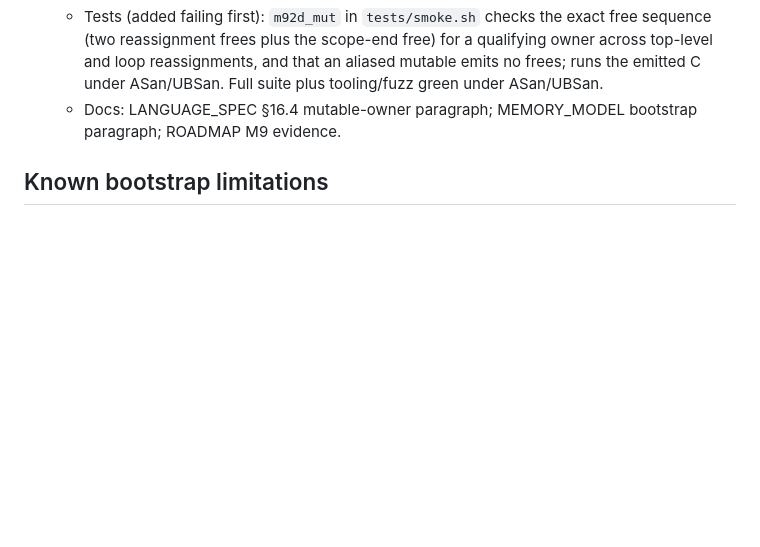
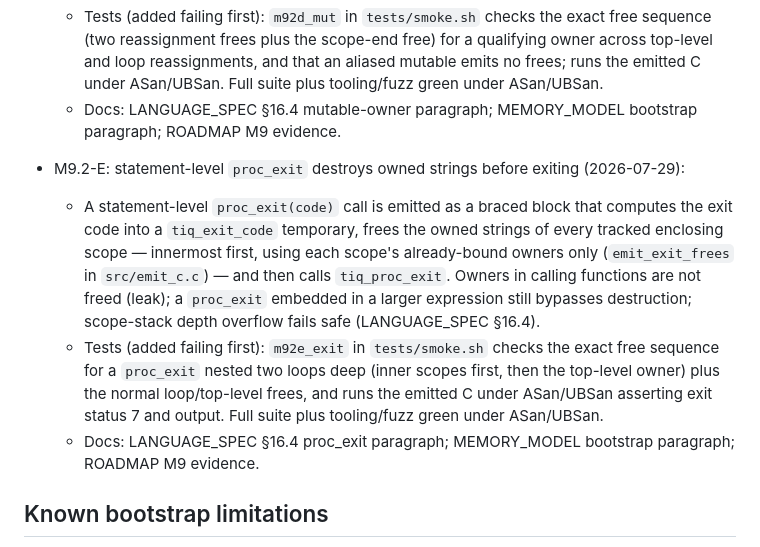
Before and after one commit to vyquocvu/tiqlang, a Markdown page: docs/IMPLEMENTATION_STATUS.md, the part around one of its changes. GitHub-like rendering; blank space fills up the shorter version.

Commit message:
docs: record M9.2-E proc_exit destruction in roadmap, status, memory model

```diff
--- a/docs/IMPLEMENTATION_STATUS.md
+++ b/docs/IMPLEMENTATION_STATUS.md
@@ -274,6 +274,10 @@ corrected audits. None of these milestones is complete.
   - Semantic now rewrites a declaration-level `name <- expr` where `name` already names a mutable binding into an assignment (`src/semantic.c` AST_BINDING case); previously the emitter declared the name twice, producing invalid C.
   - Tests (added failing first): `m92d_mut` in `tests/smoke.sh` checks the exact free sequence (two reassignment frees plus the scope-end free) for a qualifying owner across top-level and loop reassignments, and that an aliased mutable emits no frees; runs the emitted C under ASan/UBSan. Full suite plus tooling/fuzz green under ASan/UBSan.
   - Docs: LANGUAGE_SPEC §16.4 mutable-owner paragraph; MEMORY_MODEL bootstrap paragraph; ROADMAP M9 evidence.
+- M9.2-E: statement-level `proc_exit` destroys owned strings before exiting (2026-07-29):
+  - A statement-level `proc_exit(code)` call is emitted as a braced block that computes the exit code into a `tiq_exit_code` temporary, frees the owned strings of every tracked enclosing scope — innermost first, using each scope's already-bound owners only (`emit_exit_frees` in `src/emit_c.c`) — and then calls `tiq_proc_exit`. Owners in calling functions are not freed (leak); a `proc_exit` embedded in a larger expression still bypasses destruction; scope-stack depth overflow fails safe (LANGUAGE_SPEC §16.4).
+  - Tests (added failing first): `m92e_exit` in `tests/smoke.sh` checks the exact free sequence for a `proc_exit` nested two loops deep (inner scopes first, then the top-level owner) plus the normal loop/top-level frees, and runs the emitted C under ASan/UBSan asserting exit status 7 and output. Full suite plus tooling/fuzz green under ASan/UBSan.
+  - Docs: LANGUAGE_SPEC §16.4 proc_exit paragraph; MEMORY_MODEL bootstrap paragraph; ROADMAP M9 evidence.
 
 ## Known bootstrap limitations
 
```
Also changed, not shown: other parts of docs/IMPLEMENTATION_STATUS.md (+1 -1 lines), docs/MEMORY_MODEL.md (+1 -1 lines), docs/ROADMAP.md (+1 -1 lines).
